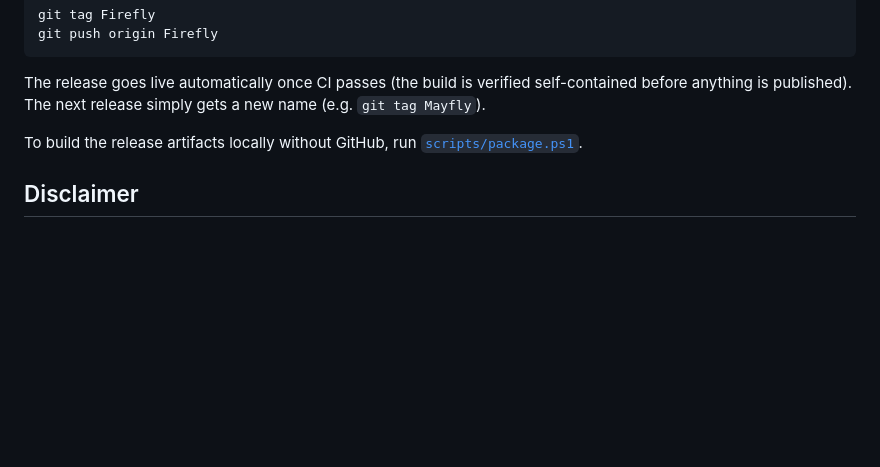
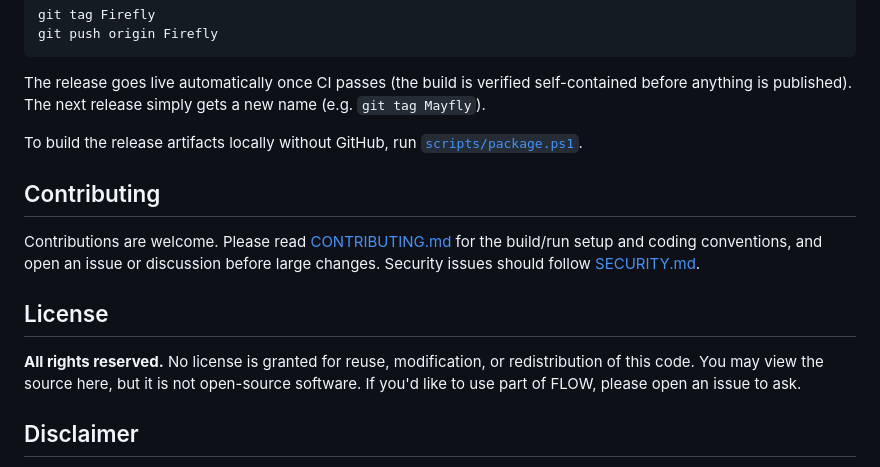
Before and after one commit to dominikkoenitzer/Flow, a Markdown page: README.md, the part around one of its changes. Drawn GitHub-style; blank space fills up the shorter version.

```diff
--- a/README.md
+++ b/README.md
@@ -91,6 +123,14 @@ The release goes live automatically once CI passes (the build is verified self-c
 
 To build the release artifacts locally without GitHub, run [`scripts/package.ps1`](scripts/package.ps1).
 
+## Contributing
+
+Contributions are welcome. Please read [CONTRIBUTING.md](CONTRIBUTING.md) for the build/run setup and coding conventions, and open an issue or discussion before large changes. Security issues should follow [SECURITY.md](SECURITY.md).
+
+## License
+
+**All rights reserved.** No license is granted for reuse, modification, or redistribution of this code. You may view the source here, but it is not open-source software. If you'd like to use part of FLOW, please open an issue to ask.
+
 ## Disclaimer
 
 FLOW is intended for legitimate automation of repetitive tasks. You are responsible for complying with the terms of service of any software you use it with.
```
Also changed, not shown: other parts of README.md (+33 -1 lines), CONTRIBUTING.md (added, +85 -0 lines), SECURITY.md (added, +38 -0 lines).
